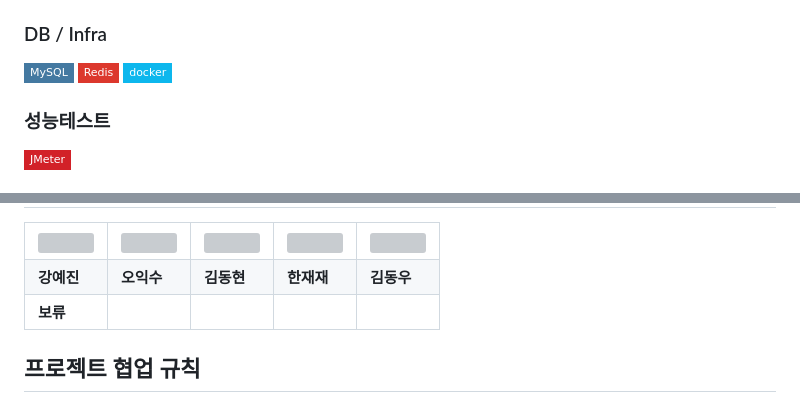
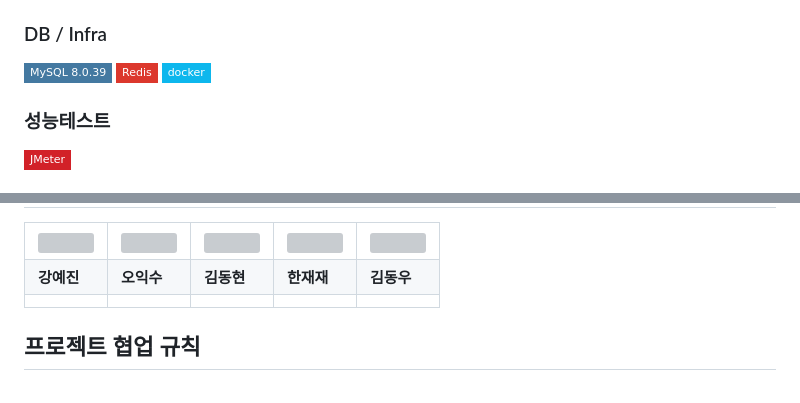
Before and after one commit to prgrms-be-devcourse/NBE2_2_Team7, a Markdown page: README.md, 2 parts joined by grey strips. Drawn GitHub-style; badges without logos; grey boxes are pictures that could not be loaded.

Commit message:
[docs] Update README.md

```diff
--- a/README.md
+++ b/README.md
@@ -31,7 +31,7 @@
 <img src="https://img.shields.io/badge/Gradle-0?style=flat-square&logo=gradle&logoColor=white&color=%2302303A">
 
 ### DB / Infra
-<img src="https://img.shields.io/badge/MySQL-4479A1?style=flat-square&logo=MySQL&logoColor=white">  <img src="https://img.shields.io/badge/Redis-DC382D?style=flat-square&logo=Redis&logoColor=white"> <img src="https://img.shields.io/badge/docker-%230db7ed.svg?style=flat-square&logo=docker&logoColor=white">
+<img src="https://img.shields.io/badge/MySQL%208.0.39-4479A1?style=flat-square&logo=MySQL&logoColor=white">  <img src="https://img.shields.io/badge/Redis-DC382D?style=flat-square&logo=Redis&logoColor=white"> <img src="https://img.shields.io/badge/docker-%230db7ed.svg?style=flat-square&logo=docker&logoColor=white">
 
 
 ### 성능테스트
@@ -203,7 +203,7 @@
     <td><b>김동우</b></td>
   </tr>
   <tr>
-    <td><b>보류</b></td>
+    <td><b></b></td>
     <td><b></b></td>
     <td><b></b></td>
     <td><b></b></td>
```
Also changed, not shown: other parts of README.md (+16 -16 lines).
